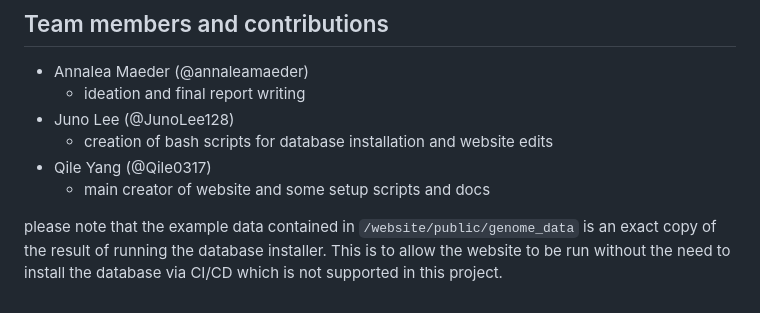
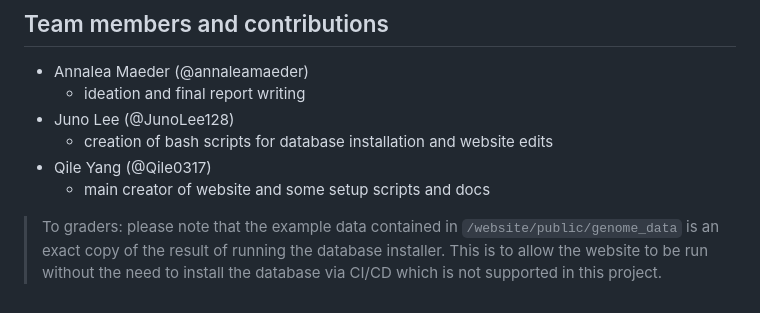
Before and after one commit to Qile0317/bioe131-final-project-qja-fa24, a Markdown page: README.md, the part around the change. Rendered like a GitHub page.

Commit message:
slight adjust

```diff
--- a/README.md
+++ b/README.md
@@ -79,4 +79,4 @@ npm run dev
 - Qile Yang (@Qile0317)
     - main creator of website and some setup scripts and docs
 
-please note that the example data contained in `/website/public/genome_data` is an exact copy of the result of running the database installer. This is to allow the website to be run without the need to install the database via CI/CD which is not supported in this project.
+> To graders: please note that the example data contained in `/website/public/genome_data` is an exact copy of the result of running the database installer. This is to allow the website to be run without the need to install the database via CI/CD which is not supported in this project.
```
